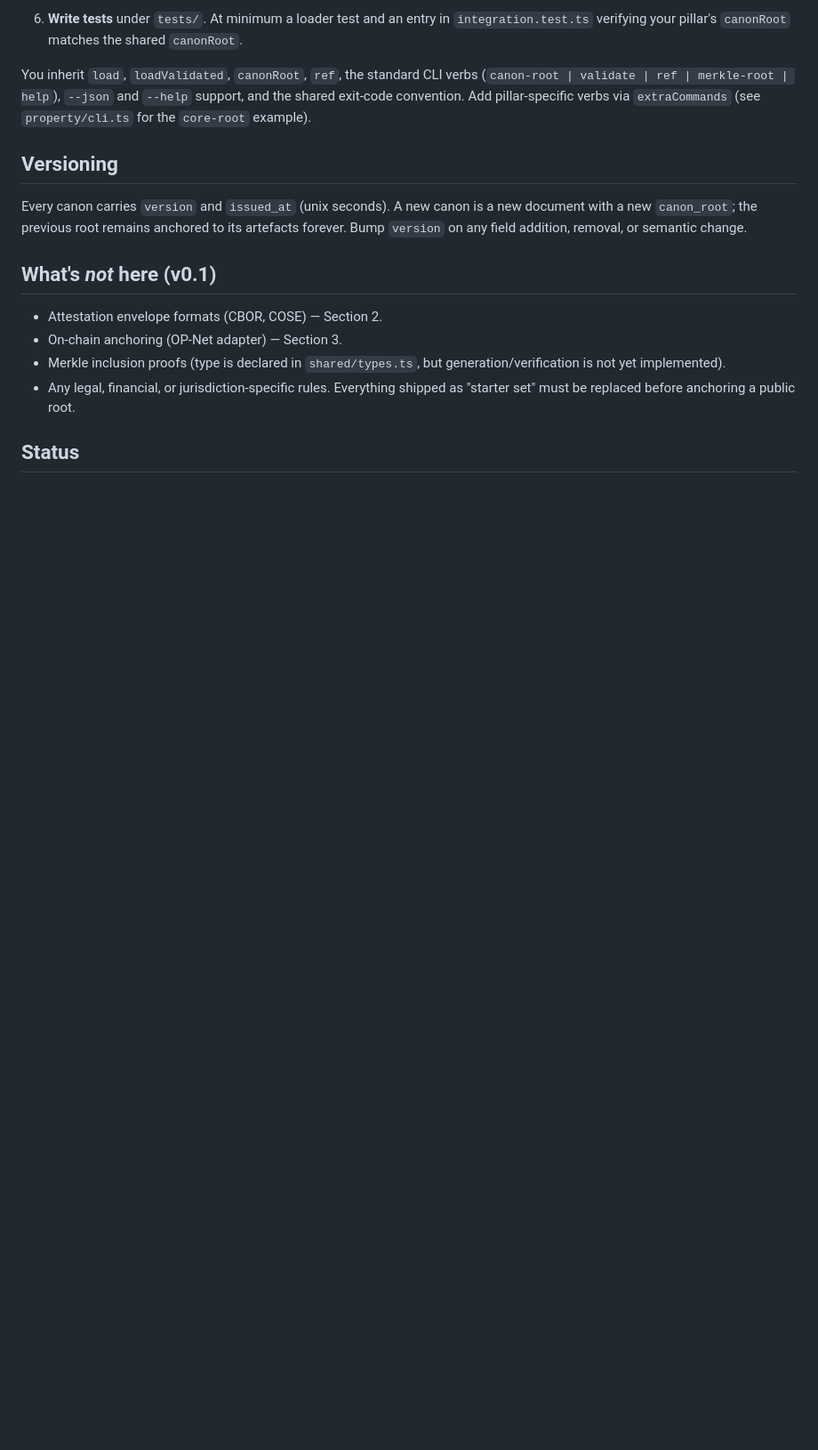
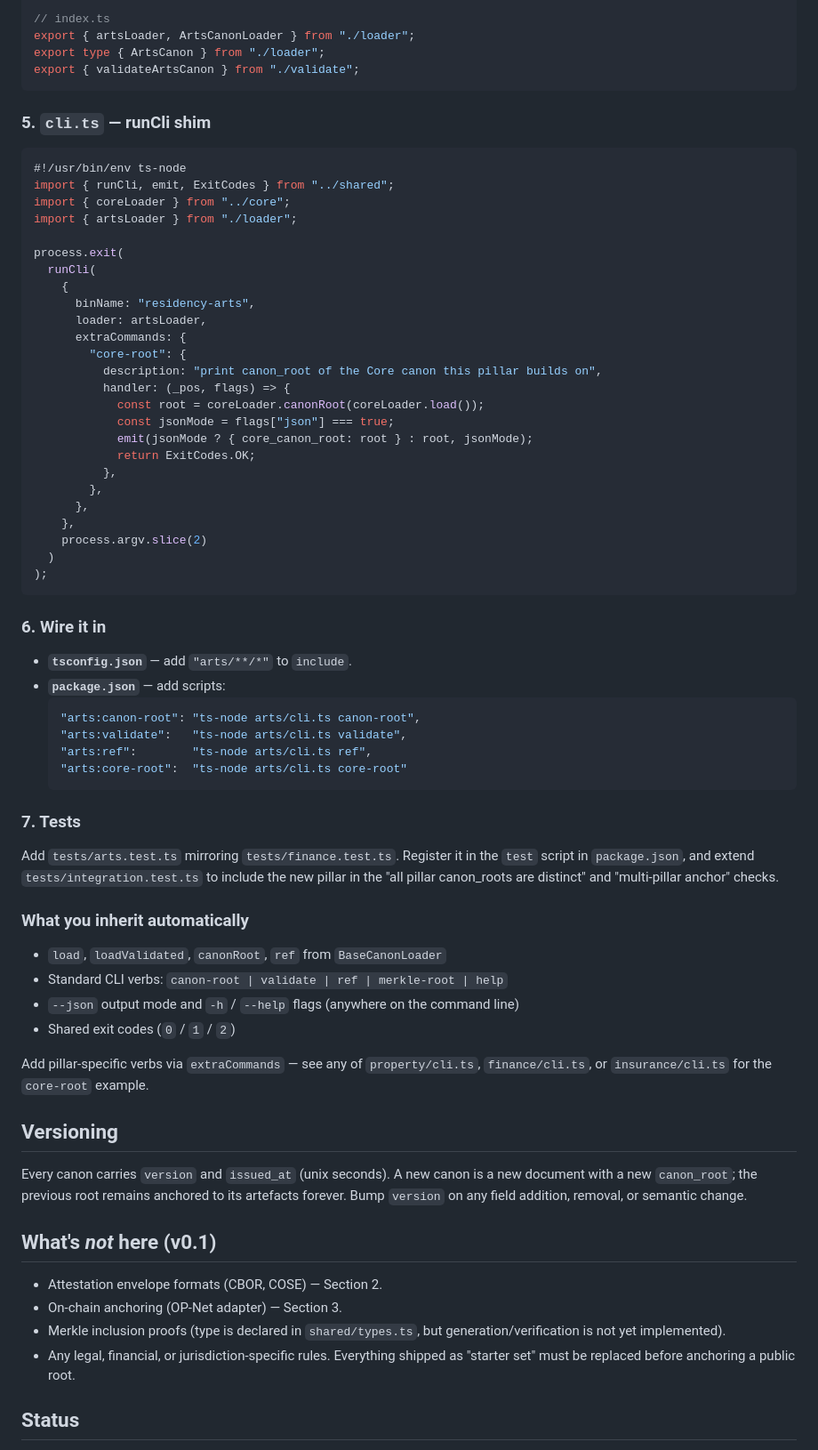
Before and after one commit to lawdug/tally, a Markdown page: residency/README.md, the part around one of its changes. Shown at 89% size. GitHub-like rendering; blank space fills up the shorter version.

````diff
--- a/residency/README.md
+++ b/residency/README.md
@@ -291,12 +366,67 @@ The shared layer makes new pillars small — typically four files.
 
-6. **Write tests** under `tests/`. At minimum a loader test and an entry in
-   `integration.test.ts` verifying your pillar's `canonRoot` matches the
-   shared `canonRoot`.
+// index.ts
+export { artsLoader, ArtsCanonLoader } from "./loader";
+export type { ArtsCanon } from "./loader";
+export { validateArtsCanon } from "./validate";
+```
 
-You inherit `load`, `loadValidated`, `canonRoot`, `ref`, the standard CLI
-verbs (`canon-root | validate | ref | merkle-root | help`), `--json` and
-`--help` support, and the shared exit-code convention. Add pillar-specific
-verbs via `extraCommands` (see `property/cli.ts` for the `core-root` example).
+### 5. `cli.ts` — runCli shim
+
+```ts
+#!/usr/bin/env ts-node
+import { runCli, emit, ExitCodes } from "../shared";
+import { coreLoader } from "../core";
+import { artsLoader } from "./loader";
+
+process.exit(
+  runCli(
+    {
+      binName: "residency-arts",
+      loader: artsLoader,
+      extraCommands: {
+        "core-root": {
+          description: "print canon_root of the Core canon this pillar builds on",
+          handler: (_pos, flags) => {
+            const root = coreLoader.canonRoot(coreLoader.load());
+            const jsonMode = flags["json"] === true;
+            emit(jsonMode ? { core_canon_root: root } : root, jsonMode);
+            return ExitCodes.OK;
+          },
+        },
+      },
+    },
+    process.argv.slice(2)
+  )
+);
+```
+
+### 6. Wire it in
+
+- **`tsconfig.json`** — add `"arts/**/*"` to `include`.
+- **`package.json`** — add scripts:
+  ```json
+  "arts:canon-root": "ts-node arts/cli.ts canon-root",
+  "arts:validate":   "ts-node arts/cli.ts validate",
+  "arts:ref":        "ts-node arts/cli.ts ref",
+  "arts:core-root":  "ts-node arts/cli.ts core-root"
+  ```
+
+### 7. Tests
+
+Add `tests/arts.test.ts` mirroring `tests/finance.test.ts`. Register it in
+the `test` script in `package.json`, and extend `tests/integration.test.ts`
+to include the new pillar in the "all pillar canon_roots are distinct" and
+"multi-pillar anchor" checks.
+
+### What you inherit automatically
+
+- `load`, `loadValidated`, `canonRoot`, `ref` from `BaseCanonLoader`
+- Standard CLI verbs: `canon-root | validate | ref | merkle-root | help`
+- `--json` output mode and `-h` / `--help` flags (anywhere on the command line)
+- Shared exit codes (`0` / `1` / `2`)
+
+Add pillar-specific verbs via `extraCommands` — see any of `property/cli.ts`,
+`finance/cli.ts`, or `insurance/cli.ts` for the `core-root` example.
 
 ## Versioning
 
````
Also changed, not shown: other parts of residency/README.md (+181 -105 lines).
